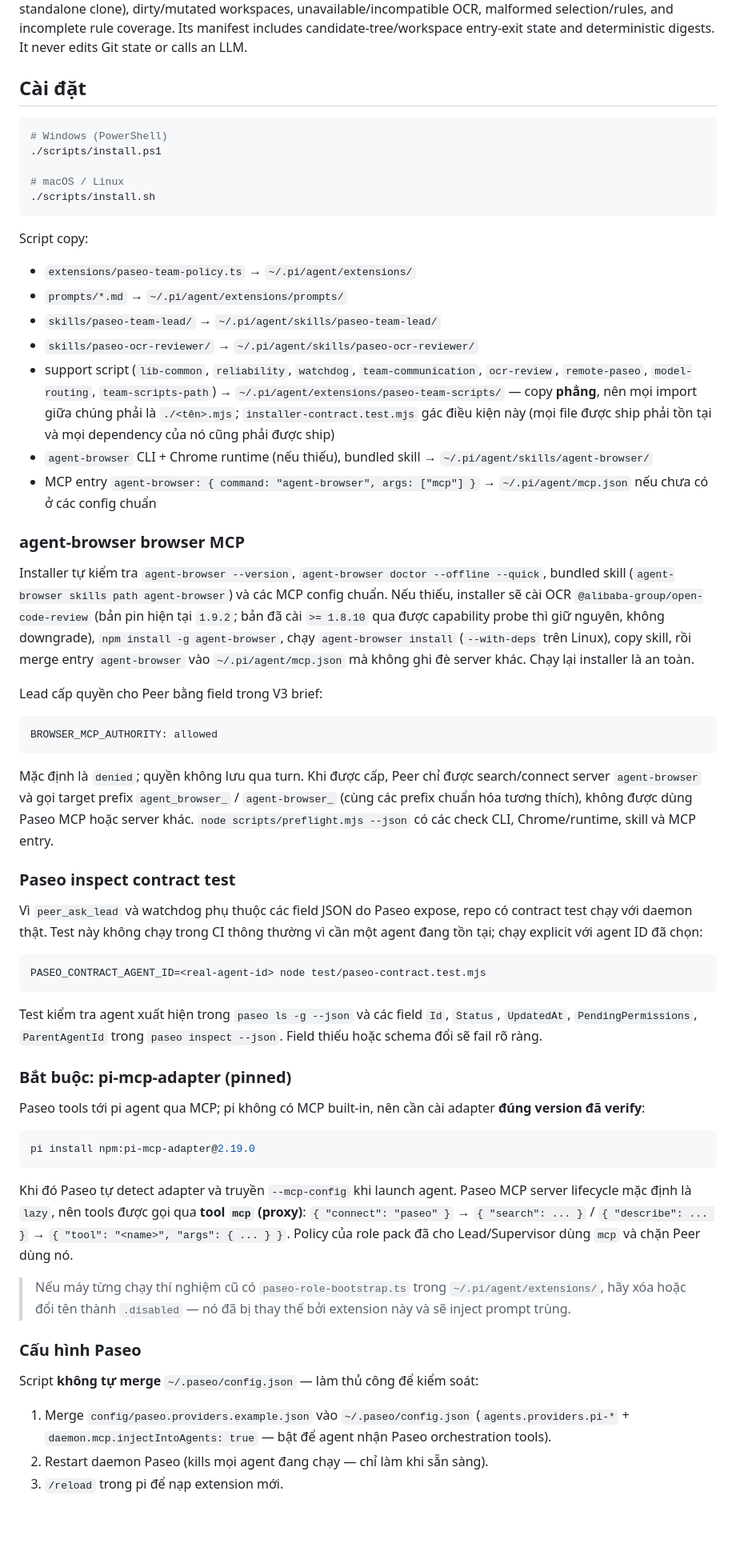
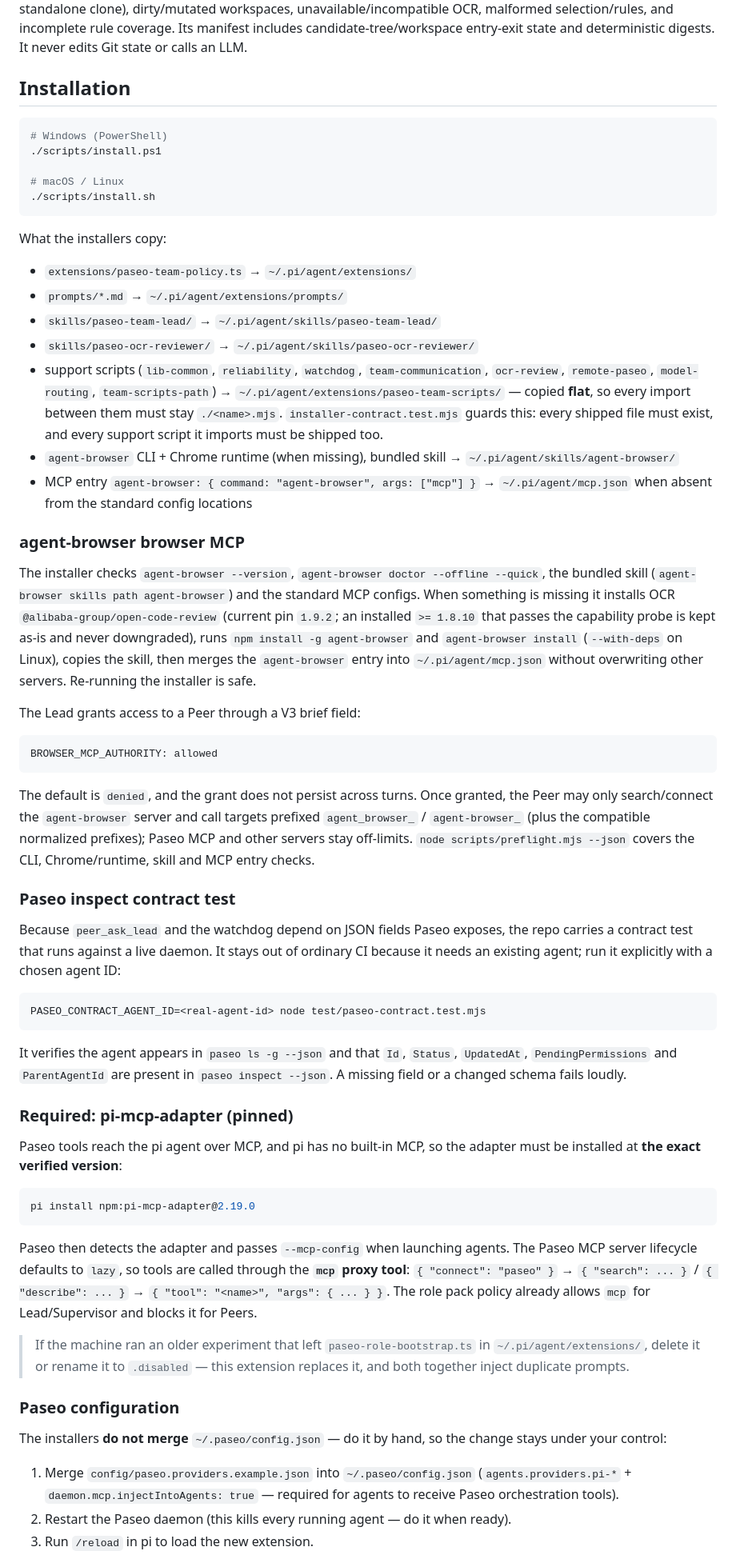
Before and after one commit to Minnyat/paseo-pi-team, a Markdown page: README.md, the part around one of its changes. Shown at 80% size. GitHub-like rendering; blank space fills up the shorter version.

````diff
--- a/README.md
+++ b/README.md
@@ -148,7 +151,7 @@ incomplete rule coverage. Its manifest includes candidate-tree/workspace
 entry-exit state and deterministic digests. It never edits Git state or calls
 an LLM.
 
-## Cài đặt
+## Installation
 
 ```bash
 # Windows (PowerShell)
@@ -158,83 +161,88 @@ an LLM.
 ./scripts/install.sh
 ```
 
-Script copy:
+What the installers copy:
 
 - `extensions/paseo-team-policy.ts` → `~/.pi/agent/extensions/`
 - `prompts/*.md` → `~/.pi/agent/extensions/prompts/`
 - `skills/paseo-team-lead/` → `~/.pi/agent/skills/paseo-team-lead/`
 - `skills/paseo-ocr-reviewer/` → `~/.pi/agent/skills/paseo-ocr-reviewer/`
-- support script (`lib-common`, `reliability`, `watchdog`, `team-communication`,
+- support scripts (`lib-common`, `reliability`, `watchdog`, `team-communication`,
   `ocr-review`, `remote-paseo`, `model-routing`, `team-scripts-path`) →
-  `~/.pi/agent/extensions/paseo-team-scripts/` — copy **phẳng**, nên mọi import
-  giữa chúng phải là `./<tên>.mjs`; `installer-contract.test.mjs` gác điều kiện
-  này (mọi file được ship phải tồn tại và mọi dependency của nó cũng phải được ship)
-- `agent-browser` CLI + Chrome runtime (nếu thiếu), bundled skill → `~/.pi/agent/skills/agent-browser/`
-- MCP entry `agent-browser: { command: "agent-browser", args: ["mcp"] }` → `~/.pi/agent/mcp.json` nếu chưa có ở các config chuẩn
+  `~/.pi/agent/extensions/paseo-team-scripts/` — copied **flat**, so every
+  import between them must stay `./<name>.mjs`. `installer-contract.test.mjs`
+  guards this: every shipped file must exist, and every support script it
+  imports must be shipped too.
+- `agent-browser` CLI + Chrome runtime (when missing), bundled skill → `~/.pi/agent/skills/agent-browser/`
+- MCP entry `agent-browser: { command: "agent-browser", args: ["mcp"] }` → `~/.pi/agent/mcp.json` when absent from the standard config locations
 
 ### agent-browser browser MCP
 
-Installer tự kiểm tra `agent-browser --version`, `agent-browser doctor --offline --quick`,
-bundled skill (`agent-browser skills path agent-browser`) và các MCP config chuẩn.
-Nếu thiếu, installer sẽ cài OCR `@alibaba-group/open-code-review` (bản pin
-hiện tại `1.9.2`; bản đã cài `>= 1.8.10` qua được capability probe thì giữ
-nguyên, không downgrade),
-`npm install -g agent-browser`, chạy `agent-browser install`
-(`--with-deps` trên Linux), copy skill, rồi merge entry `agent-browser` vào
-`~/.pi/agent/mcp.json` mà không ghi đè server khác. Chạy lại installer là an toàn.
+The installer checks `agent-browser --version`,
+`agent-browser doctor --offline --quick`, the bundled skill
+(`agent-browser skills path agent-browser`) and the standard MCP configs. When
+something is missing it installs OCR `@alibaba-group/open-code-review` (current
+pin `1.9.2`; an installed `>= 1.8.10` that passes the capability probe is kept
+as-is and never downgraded), runs `npm install -g agent-browser` and
+`agent-browser install` (`--with-deps` on Linux), copies the skill, then merges
+the `agent-browser` entry into `~/.pi/agent/mcp.json` without overwriting other
+servers. Re-running the installer is safe.
 
-Lead cấp quyền cho Peer bằng field trong V3 brief:
+The Lead grants access to a Peer through a V3 brief field:
 
 ```text
 BROWSER_MCP_AUTHORITY: allowed
 ```
 
-Mặc định là `denied`; quyền không lưu qua turn. Khi được cấp, Peer chỉ được
-search/connect server `agent-browser` và gọi target prefix `agent_browser_` /
-`agent-browser_` (cùng các prefix chuẩn hóa tương thích), không được dùng Paseo
-MCP hoặc server khác. `node scripts/preflight.mjs --json` có các check CLI,
-Chrome/runtime, skill và MCP entry.
+The default is `denied`, and the grant does not persist across turns. Once
+granted, the Peer may only search/connect the `agent-browser` server and call
+targets prefixed `agent_browser_` / `agent-browser_` (plus the compatible
+normalized prefixes); Paseo MCP and other servers stay off-limits.
+`node scripts/preflight.mjs --json` covers the CLI, Chrome/runtime, skill and
+MCP entry checks.
 
 ### Paseo inspect contract test
 
-Vì `peer_ask_lead` và watchdog phụ thuộc các field JSON do Paseo expose,
-repo có contract test chạy với daemon thật. Test này không chạy trong CI thông
-thường vì cần một agent đang tồn tại; chạy explicit với agent ID đã chọn:
+Because `peer_ask_lead` and the watchdog depend on JSON fields Paseo exposes,
+the repo carries a contract test that runs against a live daemon. It stays out
+of ordinary CI because it needs an existing agent; run it explicitly with a
+chosen agent ID:
 
 ```bash
 PASEO_CONTRACT_AGENT_ID=<real-agent-id> node test/paseo-contract.test.mjs
 ```
 
-Test kiểm tra agent xuất hiện trong `paseo ls -g --json` và các field
-`Id`, `Status`, `UpdatedAt`, `PendingPermissions`, `ParentAgentId` trong
-`paseo inspect --json`. Field thiếu hoặc schema đổi sẽ fail rõ ràng.
+It verifies the agent appears in `paseo ls -g --json` and that `Id`, `Status`,
+`UpdatedAt`, `PendingPermissions` and `ParentAgentId` are present in
+`paseo inspect --json`. A missing field or a changed schema fails loudly.
 
-### Bắt buộc: pi-mcp-adapter (pinned)
+### Required: pi-mcp-adapter (pinned)
 
-Paseo tools tới pi agent qua MCP; pi không có MCP built-in, nên cần cài adapter
-**đúng version đã verify**:
+Paseo tools reach the pi agent over MCP, and pi has no built-in MCP, so the
+adapter must be installed at **the exact verified version**:
 
 ```bash
 pi install npm:pi-mcp-adapter@2.19.0
 ```
 
-Khi đó Paseo tự detect adapter và truyền `--mcp-config` khi launch agent. Paseo
-MCP server lifecycle mặc định là `lazy`, nên tools được gọi qua **tool `mcp`
-(proxy)**: `{ "connect": "paseo" }` → `{ "search": ... }` / `{ "describe": ... }`
-→ `{ "tool": "<name>", "args": { ... } }`. Policy của role pack đã cho
-Lead/Supervisor dùng `mcp` và chặn Peer dùng nó.
+Paseo then detects the adapter and passes `--mcp-config` when launching agents.
+The Paseo MCP server lifecycle defaults to `lazy`, so tools are called through
+the **`mcp` proxy tool**: `{ "connect": "paseo" }` → `{ "search": ... }` /
+`{ "describe": ... }` → `{ "tool": "<name>", "args": { ... } }`. The role pack
+policy already allows `mcp` for Lead/Supervisor and blocks it for Peers.
 
-> Nếu máy từng chạy thí nghiệm cũ có `paseo-role-bootstrap.ts` trong
-> `~/.pi/agent/extensions/`, hãy xóa hoặc đổi tên thành `.disabled` — nó đã bị
-> thay thế bởi extension này và sẽ inject prompt trùng.
+> If the machine ran an older experiment that left `paseo-role-bootstrap.ts` in
+> `~/.pi/agent/extensions/`, delete it or rename it to `.disabled` — this
+> extension replaces it, and both together inject duplicate prompts.
 
-### Cấu hình Paseo
+### Paseo configuration
 
-Script **không tự merge** `~/.paseo/config.json` — làm thủ công để kiểm soát:
+The installers **do not merge** `~/.paseo/config.json` — do it by hand, so the
+change stays under your control:
 
-1. Merge `config/paseo.providers.example.json` vào `~/.paseo/config.json`
-   (`agents.providers.pi-*` + `daemon.mcp.injectIntoAgents: true` — bật để agent
-   nhận Paseo orchestration tools).
-2. Restart daemon Paseo (kills mọi agent đang chạy — chỉ làm khi sẵn sàng).
-3. `/reload` trong pi để nạp extension mới.
+1. Merge `config/paseo.providers.example.json` into `~/.paseo/config.json`
+   (`agents.providers.pi-*` + `daemon.mcp.injectIntoAgents: true` — required for
+   agents to receive Paseo orchestration tools).
+2. Restart the Paseo daemon (this kills every running agent — do it when ready).
+3. Run `/reload` in pi to load the new extension.
 
````
Also changed, not shown: other parts of README.md (+176 -166 lines).
